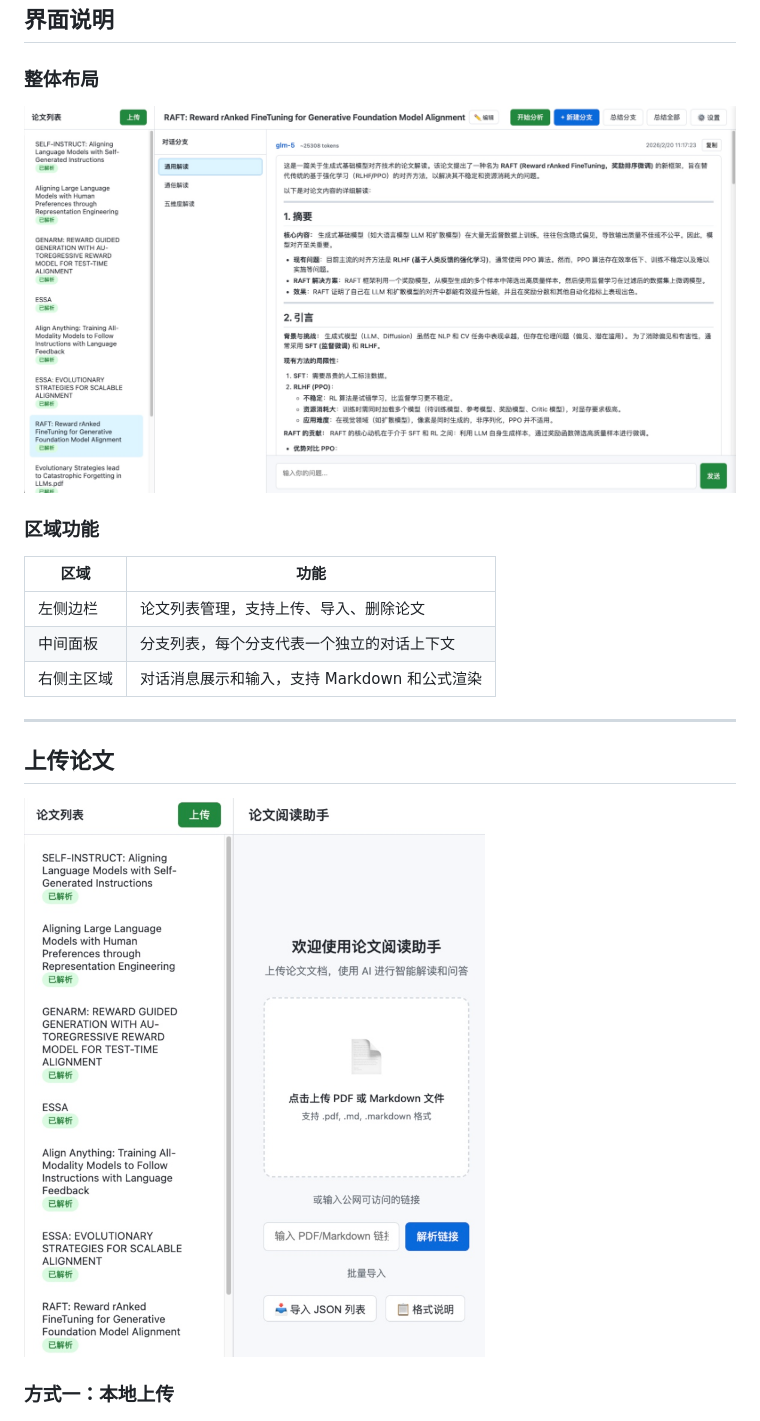
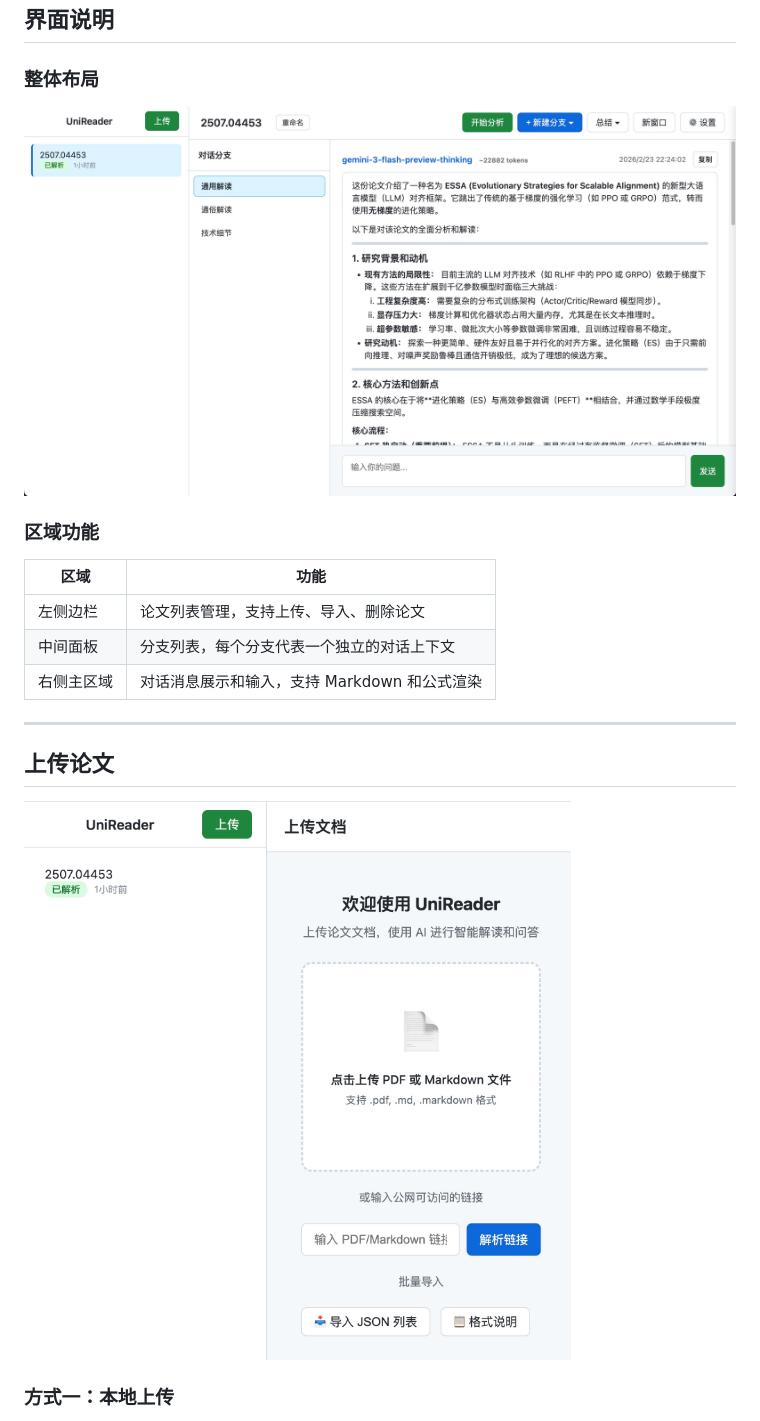
Before and after one commit to hydeng97/UniReader, a Markdown page: GUIDE.md, the part around the change. GitHub-like rendering; pictures changed too: assets/17718602046459.jpg (added), assets/17718602221201.jpg (added).

Commit message:
docs: update GUIDE.md and add new screenshots

```diff
--- a/GUIDE.md
+++ b/GUIDE.md
@@ -34,7 +34,8 @@ TODO：
 ## 界面说明
 
 ### 整体布局
-![](assets/17715588026160.jpg)
+![](assets/17718602046459.jpg)
+
 ### 区域功能
 
 | 区域 | 功能 |
@@ -46,7 +47,8 @@ TODO：
 ---
 
 ## 上传论文
-![](assets/17715588683929.jpg)
+![](assets/17718602221201.jpg)
+
 
 ### 方式一：本地上传
 
```
